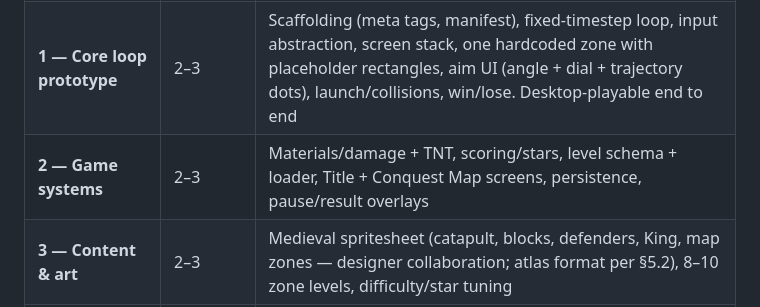
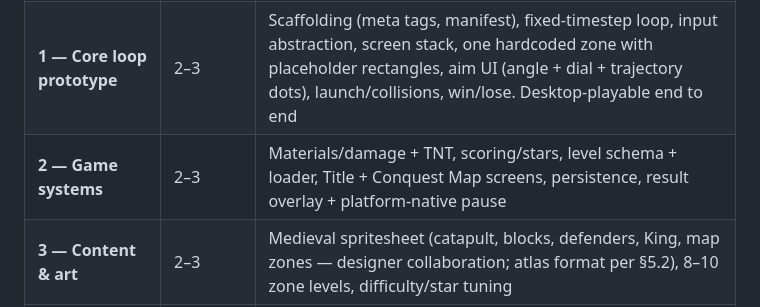
Before and after one commit to jjang20/catapult-glass, a Markdown page: SPEC.md, the part around the change. Rendered like a GitHub page.

```diff
--- a/SPEC.md
+++ b/SPEC.md
@@ -421,7 +421,7 @@ One GitHub issue per phase; each phase ends in a committable, demoable state.
 |---|---|---|
 | **0 — Input & perf discovery spike** | 1–2 | `spike/index.html`: on-screen event logger (key/code/repeat, keydown→keyup timing, wheel), rAF delta stats, matter.js 50-box stress test, pixel-art legibility card (×2/×3/×4). Deploy to GitHub Pages, run on glasses, fill `docs/spike-0-input-discovery.md`, fold findings into §2.2/§5.1/§7 |
 | **1 — Core loop prototype** | 2–3 | Scaffolding (meta tags, manifest), fixed-timestep loop, input abstraction, screen stack, one hardcoded zone with placeholder rectangles, aim UI (angle + dial + trajectory dots), launch/collisions, win/lose. Desktop-playable end to end |
-| **2 — Game systems** | 2–3 | Materials/damage + TNT, scoring/stars, level schema + loader, Title + Conquest Map screens, persistence, pause/result overlays |
+| **2 — Game systems** | 2–3 | Materials/damage + TNT, scoring/stars, level schema + loader, Title + Conquest Map screens, persistence, result overlay + platform-native pause |
 | **3 — Content & art** | 2–3 | Medieval spritesheet (catapult, blocks, defenders, King, map zones — designer collaboration; atlas format per §5.2), 8–10 zone levels, difficulty/star tuning |
 | **4 — Polish** | 1–2 | Particle bursts, dial/HUD juice, title art, optional SFX, favicon/manifest final |
 | **5 — Deploy & device validation** | 1–2 | GitHub Pages production deploy, QR onboarding, full on-device checklist (§5.7), fixes, tag `v1.0` |
```
Also changed, not shown: docs/phase-2-plan.md (+1 -1 lines).
